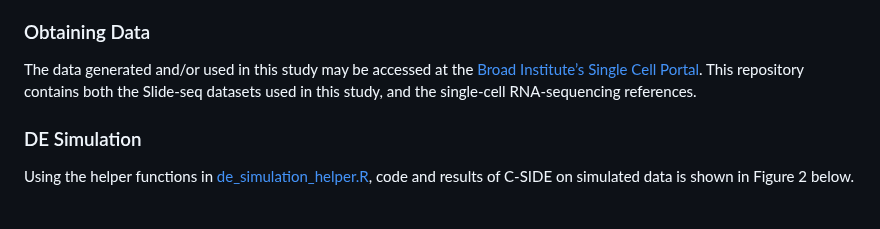
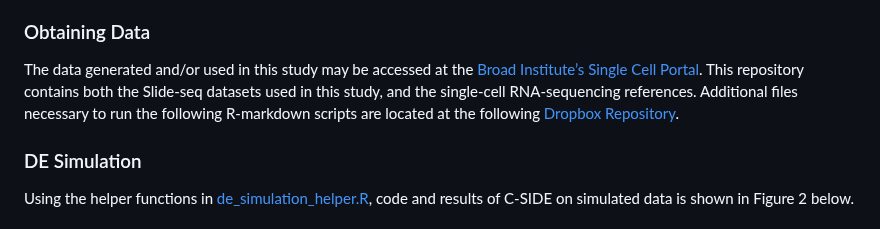
Before and after one commit to dmcable/spacexr, a Markdown page: AnalysisCSIDE/README.md, the part around the change. Drawn GitHub-style.

Commit message:
Update README.md (dropbox repo link)

```diff
--- a/AnalysisCSIDE/README.md
+++ b/AnalysisCSIDE/README.md
@@ -20,7 +20,10 @@ The data generated and/or used in this study may be accessed at the
 [Broad Institute’s Single Cell
 Portal](https://singlecell.broadinstitute.org/single_cell/study/SCP1663).
 This repository contains both the Slide-seq datasets used in this study,
-and the single-cell RNA-sequencing references.
+and the single-cell RNA-sequencing references. Additional files
+necessary to run the following R-markdown scripts are located at the
+following [Dropbox
+Repository](https://www.dropbox.com/sh/one199micojkdrz/AAAhHFD-lu5IIIV3Y76tl9KYa?dl=0).
 
 ### DE Simulation
 
```
